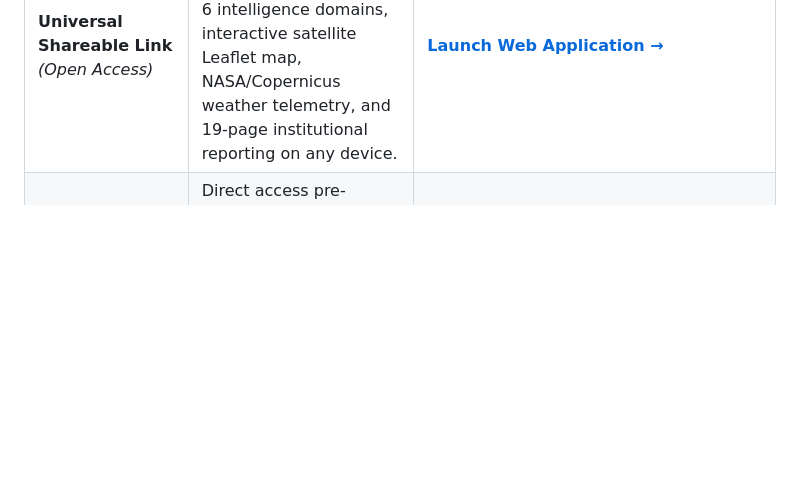
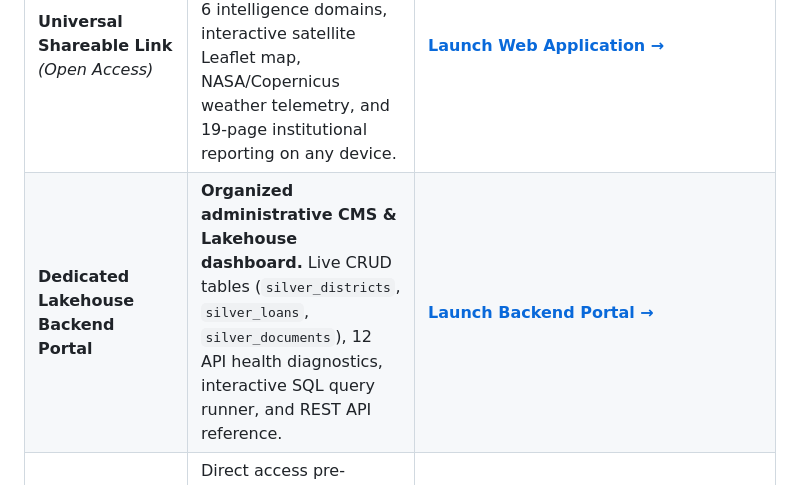
Before and after one commit to republicofbread/central-intelligence-system, a Markdown page: README.md, the part around the change. Drawn GitHub-style; blank space fills up the shorter version.

Commit message:
Add and organize backend: update README.md

```diff
--- a/README.md
+++ b/README.md
@@ -12,6 +12,7 @@
 | Access Type | Description | Live Direct URL |
 | :--- | :--- | :--- |
 | **Universal Shareable Link** *(Open Access)* | **Open to anyone with the link.** Instant, frictionless access to all 6 intelligence domains, interactive satellite Leaflet map, NASA/Copernicus weather telemetry, and 19-page institutional reporting on any device. | **[Launch Web Application →](https://republicofbread.github.io/central-intelligence-system/)** |
+| **Dedicated Lakehouse Backend Portal** | **Organized administrative CMS & Lakehouse dashboard.** Live CRUD tables (`silver_districts`, `silver_loans`, `silver_documents`), 12 API health diagnostics, interactive SQL query runner, and REST API reference. | **[Launch Backend Portal →](https://republicofbread.github.io/central-intelligence-system/backend.html)** |
 | **Pre-Authenticated Recipient Link** | Direct access pre-authenticated for **Keren Obara (KO)** with Senior FCL Analyst governance sign-off privileges (`KO-2026-FCL`). | **[Launch as Keren Obara →](https://republicofbread.github.io/central-intelligence-system/?recipient=keren_obara&key=KO-2026-FCL)** |
 | **GitHub Repository** | Source code, SQLite Medallion Lakehouse schema, and Docker deployment assets under `republicofbread`. | **[github.com/republicofbread/central-intelligence-system](https://github.com/republicofbread/central-intelligence-system)** |
 
```
